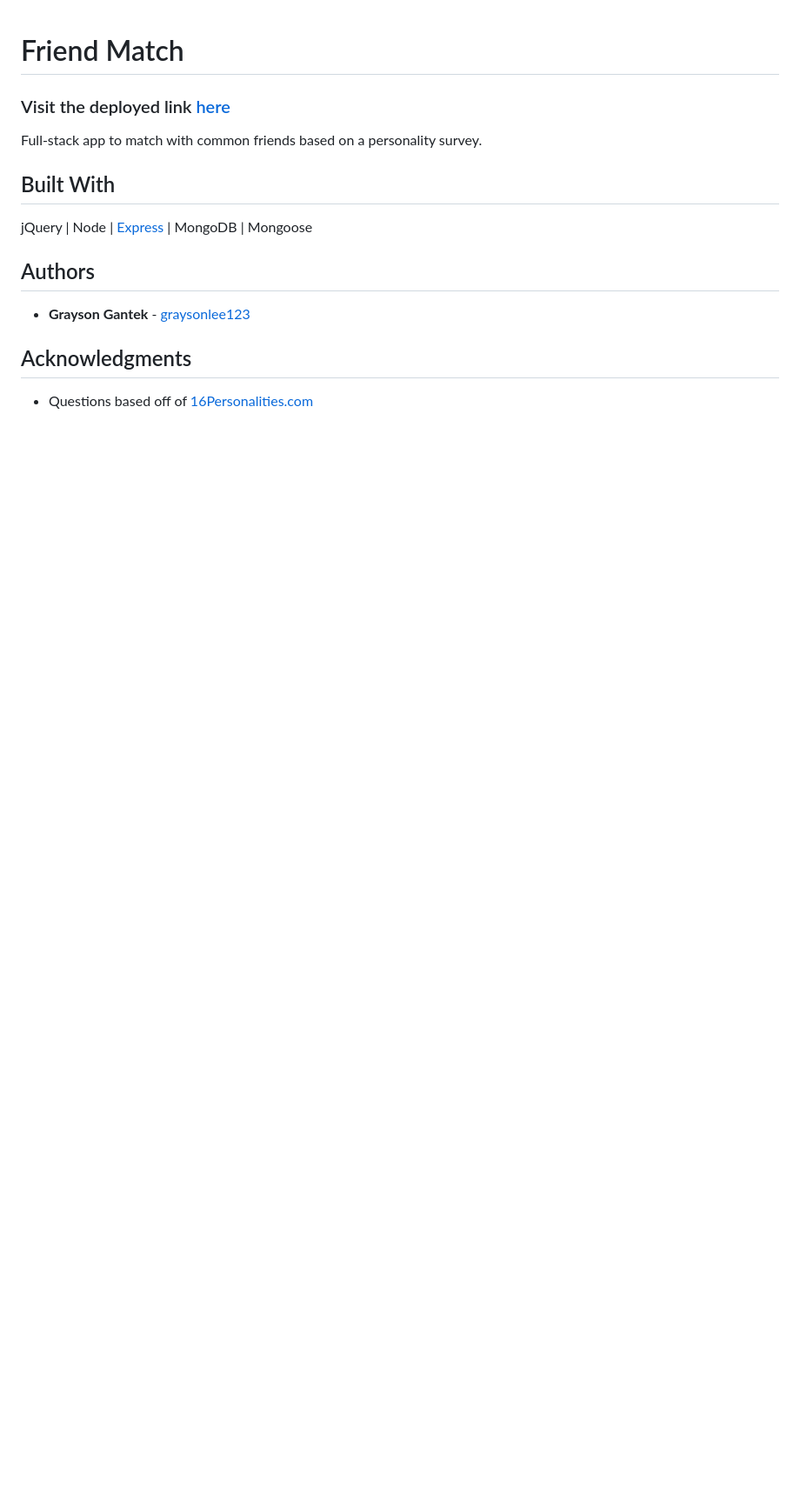
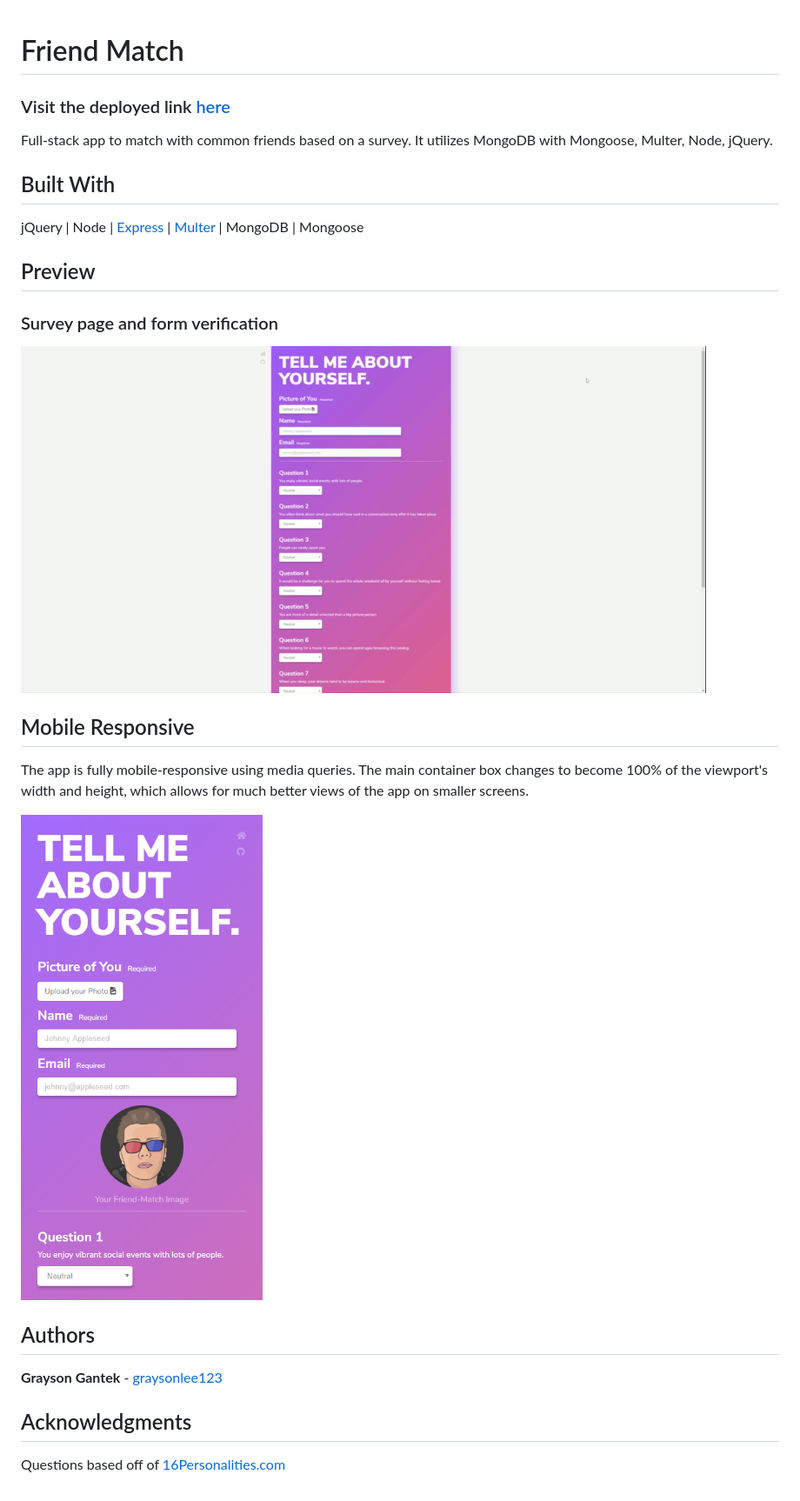
Before and after one commit to graysonlee123/Friend-Finder, a Markdown page: README.md, the part around the change. Shown: that part at 87% size. Rendered like a GitHub page; pictures changed too: preview-mobile.png (added), preview.gif (added); blank space fills up the shorter version.

```diff
--- a/README.md
+++ b/README.md
@@ -2,16 +2,28 @@
 
 ### Visit the deployed link [here](https://protected-forest-51687.herokuapp.com/)
 
-Full-stack app to match with common friends based on a personality survey.
+Full-stack app to match with common friends based on a survey. It utilizes MongoDB with Mongoose, Multer, Node, jQuery.
 
 ## Built With
 
-jQuery | Node | [Express](https://www.npmjs.com/package/express) | MongoDB | Mongoose
+jQuery | Node | [Express](https://www.npmjs.com/package/express) | [Multer](https://www.npmjs.com/package/multer) |  MongoDB | Mongoose
+
+## Preview
+
+### Survey page and form verification
+
+![](/preview.gif)
+
+## Mobile Responsive
+
+The app is fully mobile-responsive using media queries. The main container box changes to become 100% of the viewport's width and height, which allows for much better views of the app on smaller screens.
+
+![](/preview-mobile.png)
 
 ## Authors
 
-* **Grayson Gantek** - [graysonlee123](https://github.com/graysonlee123)
+**Grayson Gantek** - [graysonlee123](https://github.com/graysonlee123)
 
 ## Acknowledgments
 
-* Questions based off of [16Personalities.com](https://www.16personalities.com/free-personality-test)
+Questions based off of [16Personalities.com](https://www.16personalities.com/free-personality-test)
```
